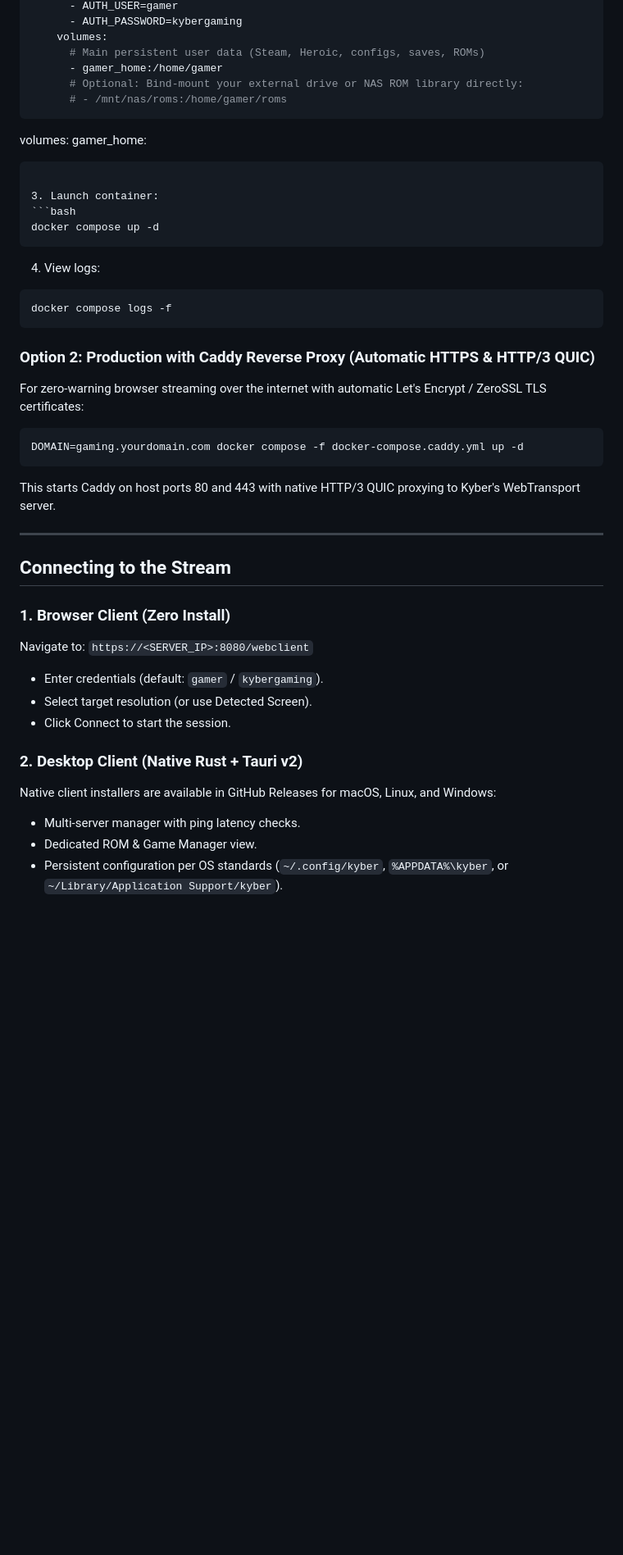
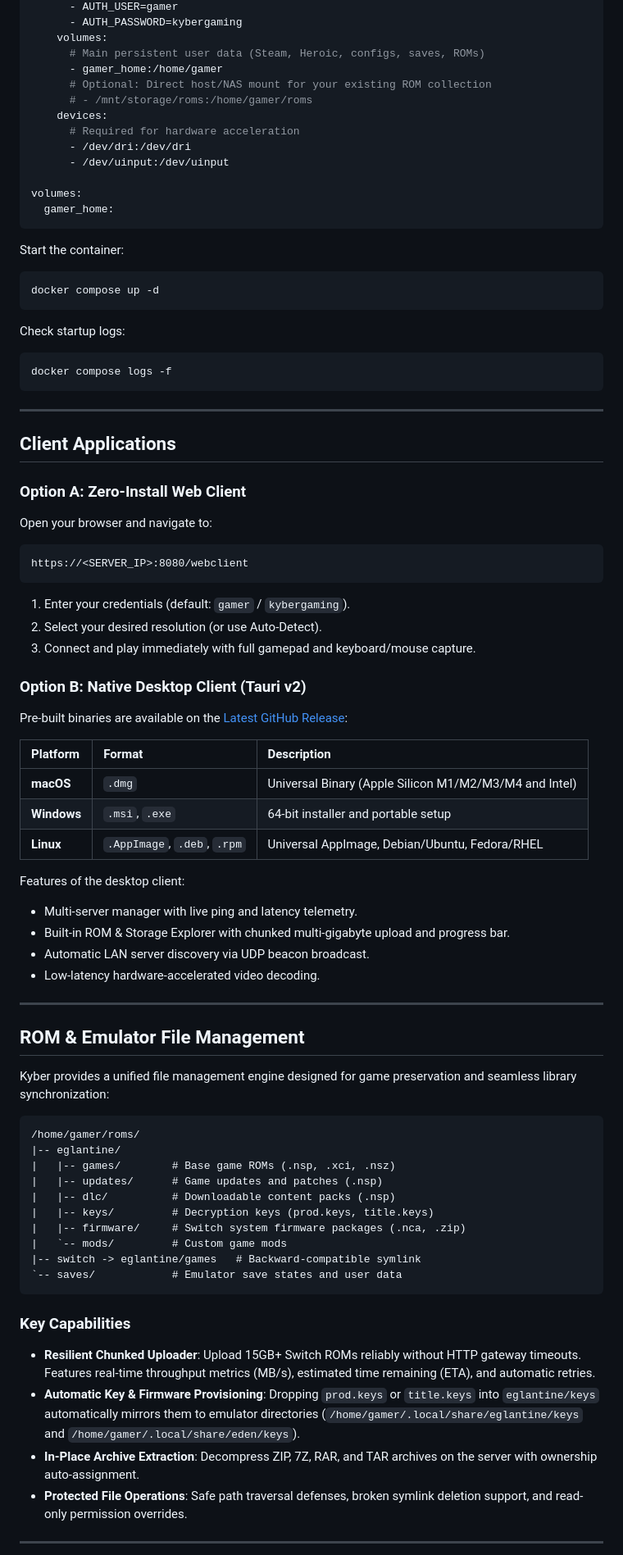
Before and after one commit to DimitriTimoz/kyber-gaming, a Markdown page: README.md, the part around one of its changes. Shown at 82% size. GitHub-like rendering; blank space fills up the shorter version.

````diff
--- a/README.md
+++ b/README.md
@@ -63,51 +128,85 @@ services:
     volumes:
       # Main persistent user data (Steam, Heroic, configs, saves, ROMs)
       - gamer_home:/home/gamer
-      # Optional: Bind-mount your external drive or NAS ROM library directly:
-      # - /mnt/nas/roms:/home/gamer/roms
-```
+      # Optional: Direct host/NAS mount for your existing ROM collection
+      # - /mnt/storage/roms:/home/gamer/roms
+    devices:
+      # Required for hardware acceleration
+      - /dev/dri:/dev/dri
+      - /dev/uinput:/dev/uinput
 
 volumes:
   gamer_home:
 ```
 
-3. Launch container:
+Start the container:
+
 ```bash
 docker compose up -d
 ```
 
-4. View logs:
+Check startup logs:
+
 ```bash
 docker compose logs -f
 ```
 
-### Option 2: Production with Caddy Reverse Proxy (Automatic HTTPS & HTTP/3 QUIC)
+---
 
-For zero-warning browser streaming over the internet with automatic Let's Encrypt / ZeroSSL TLS certificates:
+## Client Applications
 
-```bash
-DOMAIN=gaming.yourdomain.com docker compose -f docker-compose.caddy.yml up -d
+### Option A: Zero-Install Web Client
+
+Open your browser and navigate to:
+```
+https://<SERVER_IP>:8080/webclient
 ```
 
-This starts Caddy on host ports 80 and 443 with native HTTP/3 QUIC proxying to Kyber's WebTransport server.
+1. Enter your credentials (default: `gamer` / `kybergaming`).
+2. Select your desired resolution (or use Auto-Detect).
+3. Connect and play immediately with full gamepad and keyboard/mouse capture.
+
+### Option B: Native Desktop Client (Tauri v2)
+
+Pre-built binaries are available on the [Latest GitHub Release](https://github.com/DimitriTimoz/kyber-gaming/releases/latest):
+
+| Platform | Format | Description |
+| :--- | :--- | :--- |
+| **macOS** | `.dmg` | Universal Binary (Apple Silicon M1/M2/M3/M4 and Intel) |
+| **Windows** | `.msi`, `.exe` | 64-bit installer and portable setup |
+| **Linux** | `.AppImage`, `.deb`, `.rpm` | Universal AppImage, Debian/Ubuntu, Fedora/RHEL |
+
+Features of the desktop client:
+- Multi-server manager with live ping and latency telemetry.
+- Built-in ROM & Storage Explorer with chunked multi-gigabyte upload and progress bar.
+- Automatic LAN server discovery via UDP beacon broadcast.
+- Low-latency hardware-accelerated video decoding.
 
 ---
 
-## Connecting to the Stream
+## ROM & Emulator File Management
 
-### 1. Browser Client (Zero Install)
+Kyber provides a unified file management engine designed for game preservation and seamless library synchronization:
 
-Navigate to:
-`https://<SERVER_IP>:8080/webclient`
+```text
+/home/gamer/roms/
+|-- eglantine/
+|   |-- games/        # Base game ROMs (.nsp, .xci, .nsz)
+|   |-- updates/      # Game updates and patches (.nsp)
+|   |-- dlc/          # Downloadable content packs (.nsp)
+|   |-- keys/         # Decryption keys (prod.keys, title.keys)
+|   |-- firmware/     # Switch system firmware packages (.nca, .zip)
+|   `-- mods/         # Custom game mods
+|-- switch -> eglantine/games   # Backward-compatible symlink
+`-- saves/            # Emulator save states and user data
+```
 
-- Enter credentials (default: `gamer` / `kybergaming`).
-- Select target resolution (or use Detected Screen).
-- Click Connect to start the session.
+### Key Capabilities
 
-### 2. Desktop Client (Native Rust + Tauri v2)
+- **Resilient Chunked Uploader**: Upload 15GB+ Switch ROMs reliably without HTTP gateway timeouts. Features real-time throughput metrics (MB/s), estimated time remaining (ETA), and automatic retries.
+- **Automatic Key & Firmware Provisioning**: Dropping `prod.keys` or `title.keys` into `eglantine/keys` automatically mirrors them to emulator directories (`/home/gamer/.local/share/eglantine/keys` and `/home/gamer/.local/share/eden/keys`).
+- **In-Place Archive Extraction**: Decompress ZIP, 7Z, RAR, and TAR archives on the server with ownership auto-assignment.
+- **Protected File Operations**: Safe path traversal defenses, broken symlink deletion support, and read-only permission overrides.
 
-Native client installers are available in GitHub Releases for macOS, Linux, and Windows:
-- Multi-server manager with ping latency checks.
-- Dedicated ROM & Game Manager view.
-- Persistent configuration per OS standards (`~/.config/kyber`, `%APPDATA%\kyber`, or `~/Library/Application Support/kyber`).
+---
 
````
Also changed, not shown: other parts of README.md (+142 -120 lines), docs/images/console_hub.png (added), docs/images/desktop_client.png (added), docs/images/rom_manager.png (added), 2 other files.
